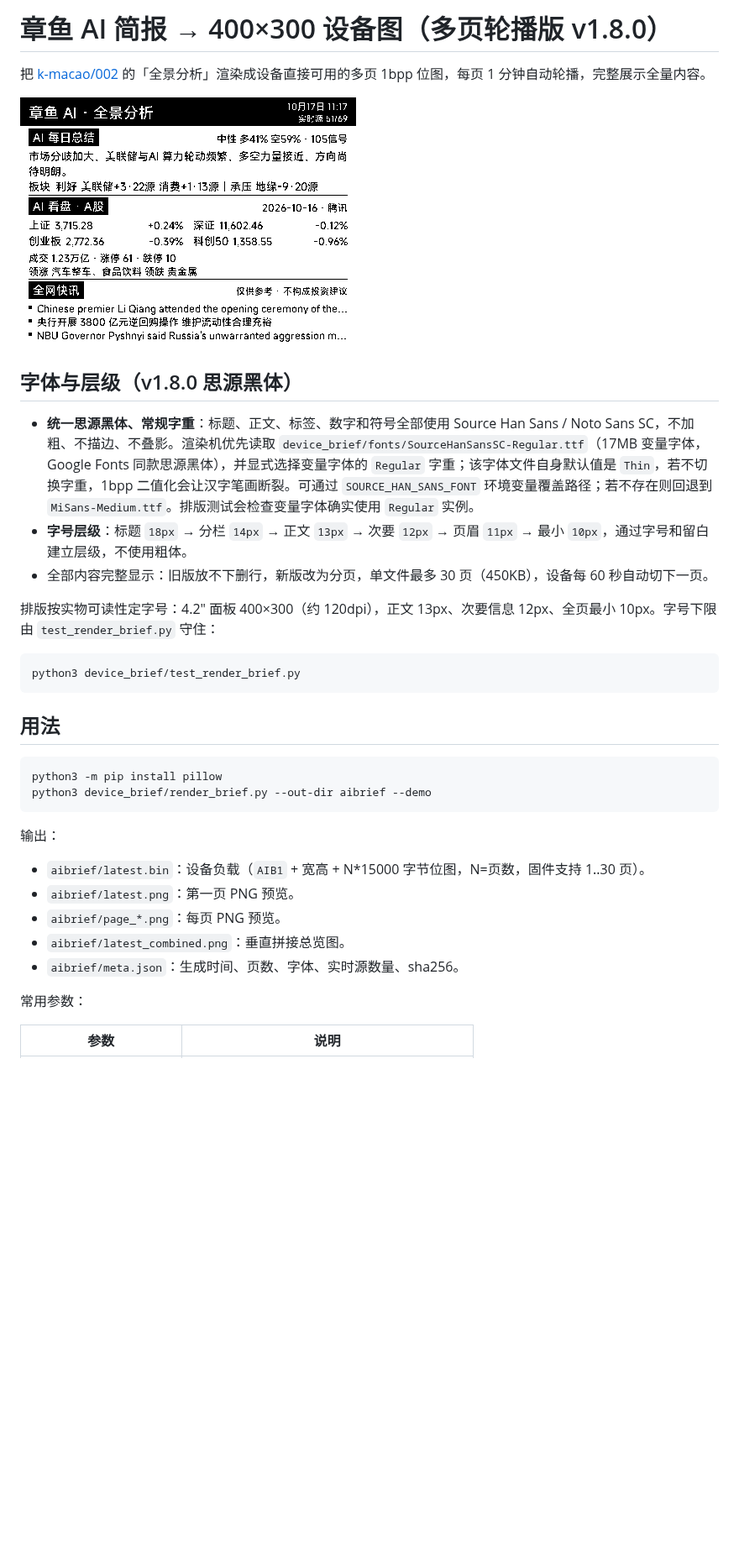
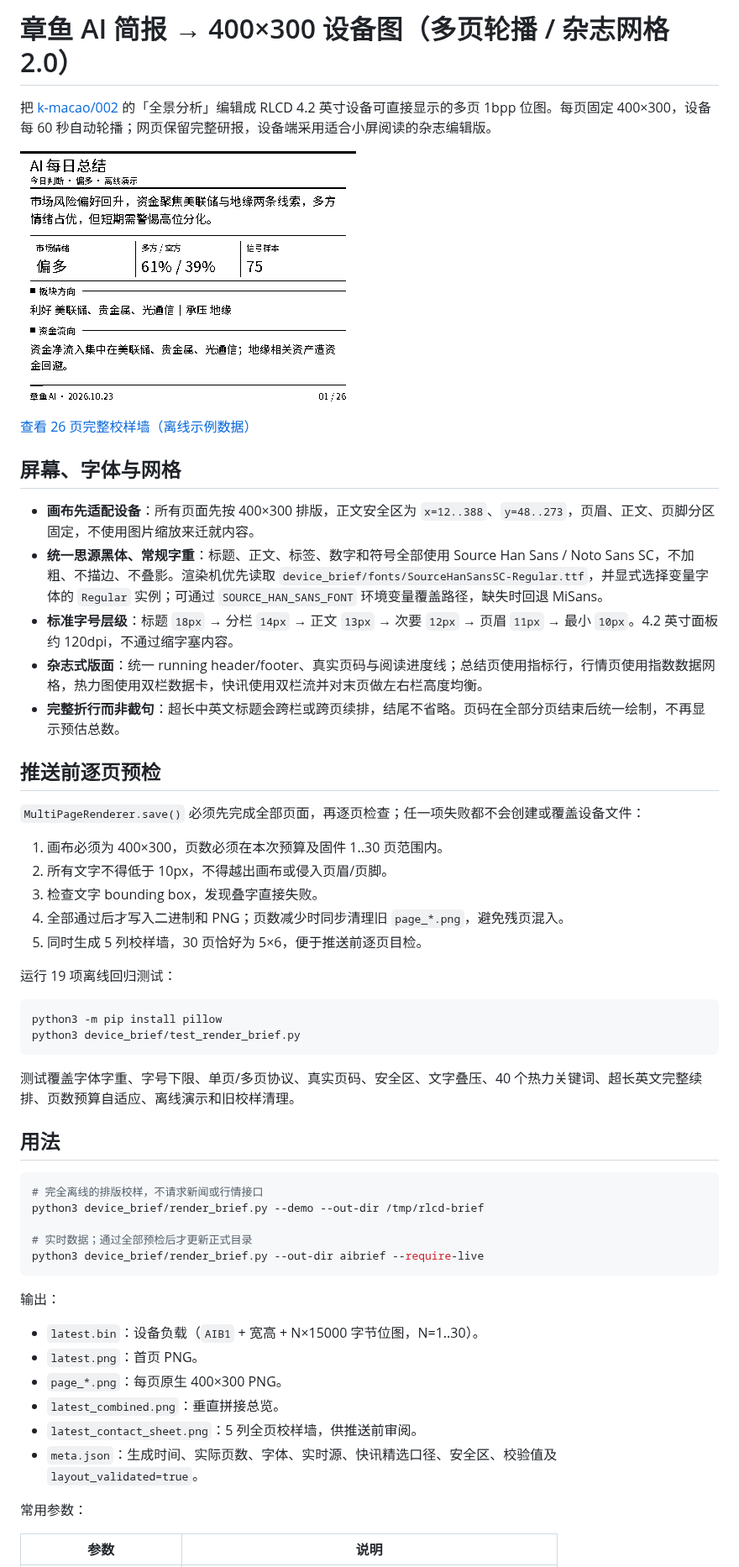
Before and after one commit to k-macao/02-rlcd, a Markdown page: device_brief/README.md, the part around one of its changes. Shown at 84% size. GitHub-like rendering; pictures changed too: device_brief/sample.png; blank space fills up the shorter version.

Commit message:
Refine RLCD brief magazine layout
Co-authored-by: arena-agent <297053741+arena-agent@users.noreply.github.com>

````diff
--- a/device_brief/README.md
+++ b/device_brief/README.md
@@ -1,4 +1,4 @@
-# 章鱼 AI 简报 → 400×300 设备图（多页轮播版 v1.8.0）
+# 章鱼 AI 简报 → 400×300 设备图（多页轮播 / 杂志网格 2.0）
 
-把 [k-macao/002](https://github.com/k-macao/002) 的「全景分析」渲染成设备直接可用的多页 1bpp 位图，每页 1 分钟自动轮播，完整展示全量内容。
+把 [k-macao/002](https://github.com/k-macao/002) 的「全景分析」编辑成 RLCD 4.2 英寸设备可直接显示的多页 1bpp 位图。每页固定 400×300，设备每 60 秒自动轮播；网页保留完整研报，设备端采用适合小屏阅读的杂志编辑版。
 
@@ -6,30 +6,51 @@
 
-## 字体与层级（v1.8.0 思源黑体）
+[查看 26 页完整校样墙（离线示例数据）](sample_contact_sheet.png)
 
-- **统一思源黑体、常规字重**：标题、正文、标签、数字和符号全部使用 Source Han Sans / Noto Sans SC，不加粗、不描边、不叠影。渲染机优先读取 `device_brief/fonts/SourceHanSansSC-Regular.ttf`（17MB 变量字体，Google Fonts 同款思源黑体），并显式选择变量字体的 `Regular` 字重；该字体文件自身默认值是 `Thin`，若不切换字重，1bpp 二值化会让汉字笔画断裂。可通过 `SOURCE_HAN_SANS_FONT` 环境变量覆盖路径；若不存在则回退到 `MiSans-Medium.ttf`。排版测试会检查变量字体确实使用 `Regular` 实例。
-- **字号层级**：标题 `18px` → 分栏 `14px` → 正文 `13px` → 次要 `12px` → 页眉 `11px` → 最小 `10px`，通过字号和留白建立层级，不使用粗体。
-- 全部内容完整显示：旧版放不下删行，新版改为分页，单文件最多 30 页（450KB），设备每 60 秒自动切下一页。
+## 屏幕、字体与网格
 
-排版按实物可读性定字号：4.2\" 面板 400×300（约 120dpi），正文 13px、次要信息 12px、全页最小 10px。字号下限由 `test_render_brief.py` 守住：
+- **画布先适配设备**：所有页面先按 400×300 排版，正文安全区为 `x=12..388`、`y=48..273`，页眉、正文、页脚分区固定，不使用图片缩放来迁就内容。
+- **统一思源黑体、常规字重**：标题、正文、标签、数字和符号全部使用 Source Han Sans / Noto Sans SC，不加粗、不描边、不叠影。渲染机优先读取 `device_brief/fonts/SourceHanSansSC-Regular.ttf`，并显式选择变量字体的 `Regular` 实例；可通过 `SOURCE_HAN_SANS_FONT` 环境变量覆盖路径，缺失时回退 MiSans。
+- **标准字号层级**：标题 `18px` → 分栏 `14px` → 正文 `13px` → 次要 `12px` → 页眉 `11px` → 最小 `10px`。4.2 英寸面板约 120dpi，不通过缩字塞内容。
+- **杂志式版面**：统一 running header/footer、真实页码与阅读进度线；总结页使用指标行，行情页使用指数数据网格，热力图使用双栏数据卡，快讯使用双栏流并对末页做左右栏高度均衡。
+- **完整折行而非截句**：超长中英文标题会跨栏或跨页续排，结尾不省略。页码在全部分页结束后统一绘制，不再显示预估总数。
+
+## 推送前逐页预检
+
+`MultiPageRenderer.save()` 必须先完成全部页面，再逐页检查；任一项失败都不会创建或覆盖设备文件：
+
+1. 画布必须为 400×300，页数必须在本次预算及固件 1..30 页范围内。
+2. 所有文字不得低于 10px，不得越出画布或侵入页眉/页脚。
+3. 检查文字 bounding box，发现叠字直接失败。
+4. 全部通过后才写入二进制和 PNG；页数减少时同步清理旧 `page_*.png`，避免残页混入。
+5. 同时生成 5 列校样墙，30 页恰好为 5×6，便于推送前逐页目检。
+
+运行 19 项离线回归测试：
 
 ```bash
+python3 -m pip install pillow
 python3 device_brief/test_render_brief.py
 ```
+
+测试覆盖字体字重、字号下限、单页/多页协议、真实页码、安全区、文字叠压、40 个热力关键词、超长英文完整续排、页数预算自适应、离线演示和旧校样清理。
 
 ## 用法
 
 ```bash
-python3 -m pip install pillow
-python3 device_brief/render_brief.py --out-dir aibrief --demo
+# 完全离线的排版校样，不请求新闻或行情接口
+python3 device_brief/render_brief.py --demo --out-dir /tmp/rlcd-brief
+
+# 实时数据；通过全部预检后才更新正式目录
+python3 device_brief/render_brief.py --out-dir aibrief --require-live
 ```
 
 输出：
 
-- `aibrief/latest.bin`：设备负载（`AIB1` + 宽高 + N*15000 字节位图，N=页数，固件支持 1..30 页）。
-- `aibrief/latest.png`：第一页 PNG 预览。
-- `aibrief/page_*.png`：每页 PNG 预览。
-- `aibrief/latest_combined.png`：垂直拼接总览图。
-- `aibrief/meta.json`：生成时间、页数、字体、实时源数量、sha256。
+- `latest.bin`：设备负载（`AIB1` + 宽高 + N×15000 字节位图，N=1..30）。
+- `latest.png`：首页 PNG。
+- `page_*.png`：每页原生 400×300 PNG。
+- `latest_combined.png`：垂直拼接总览。
+- `latest_contact_sheet.png`：5 列全页校样墙，供推送前审阅。
+- `meta.json`：生成时间、实际页数、字体、实时源、快讯精选口径、安全区、校验值及 `layout_validated=true`。
 
 常用参数：
 
````
Also changed, not shown: other parts of device_brief/README.md (+16 -14 lines), docs/Aibrief_zh.md (+17 -17 lines), device_brief/sample_contact_sheet.png (added), 3 other files.
